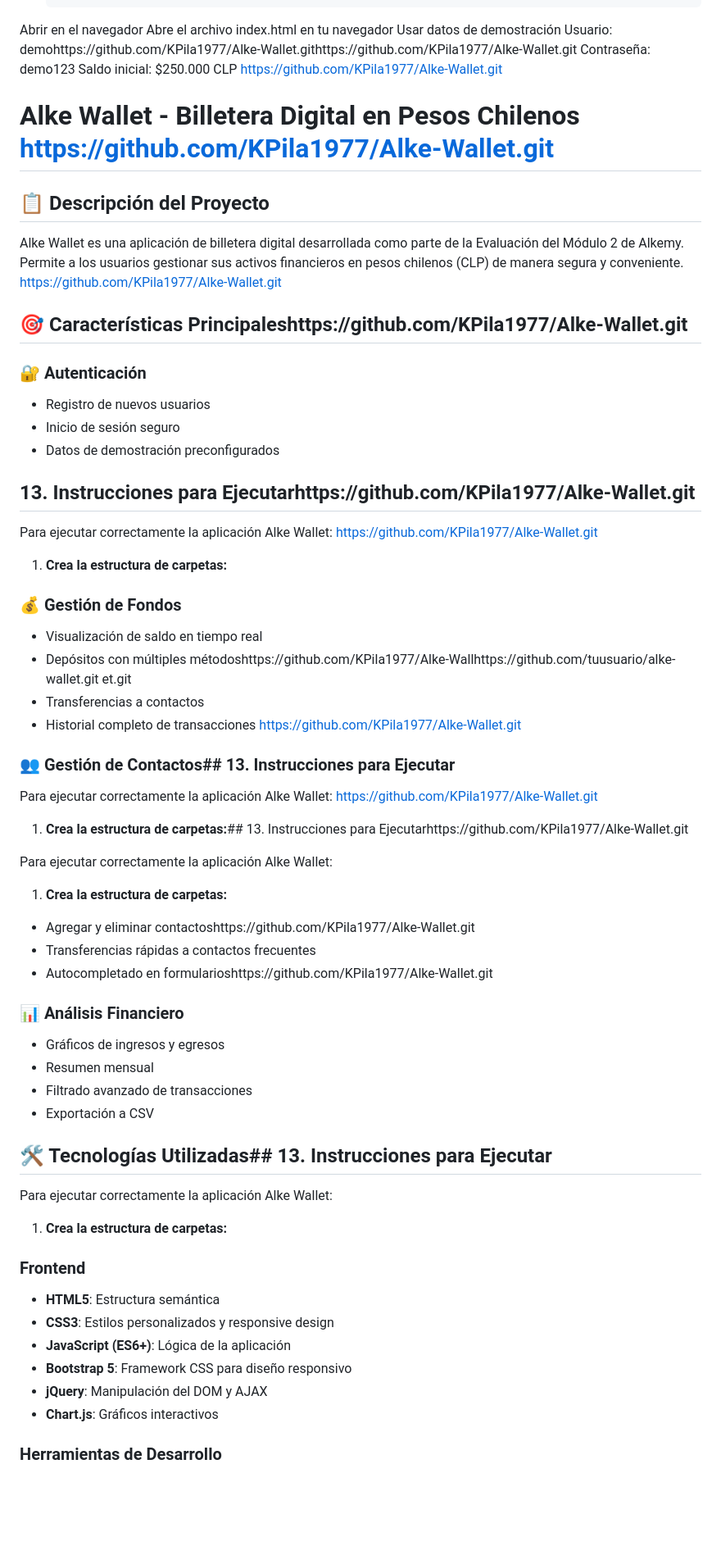
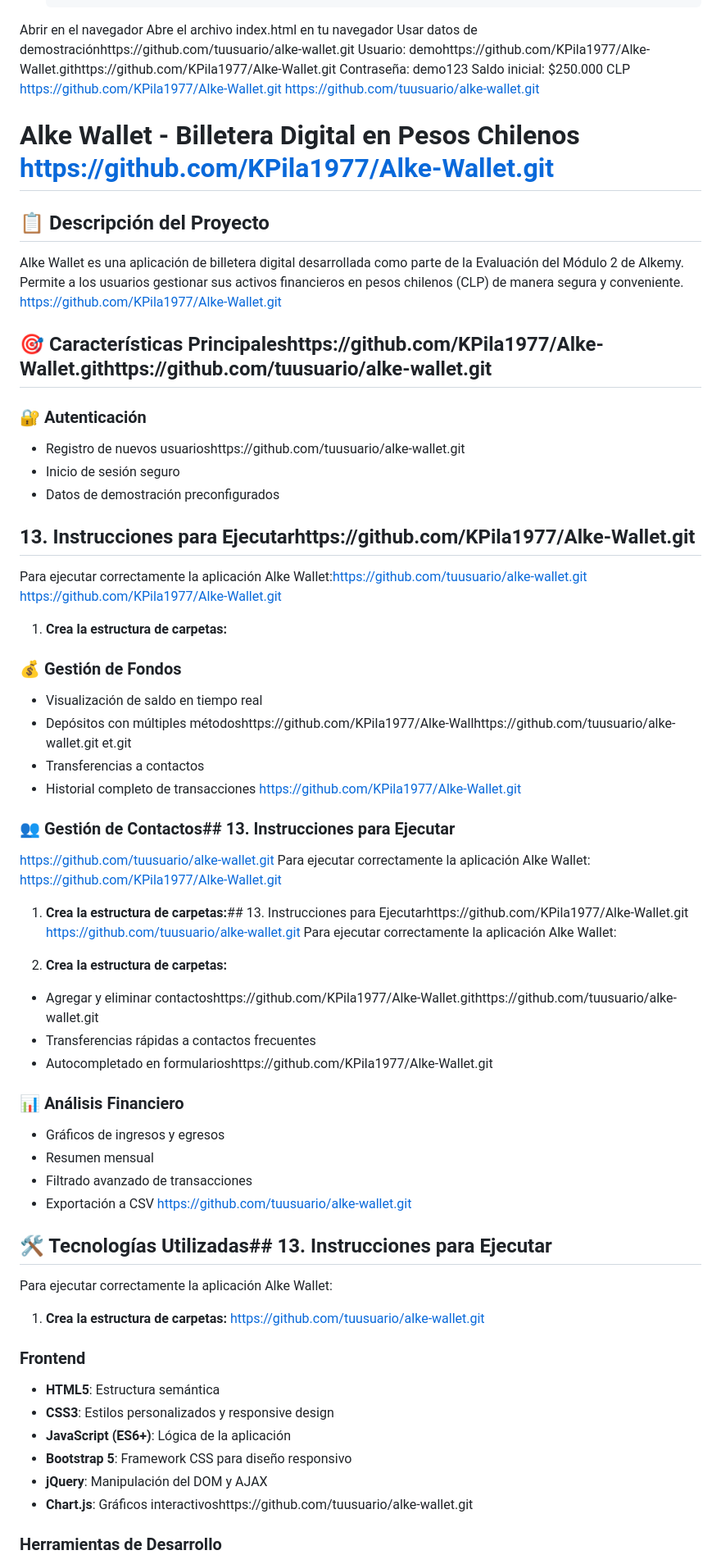
Before and after one commit to KPila1977/Alke-Wallet, a Markdown page: README.md, the part around one of its changes. Shown at 82% size. Drawn GitHub-style; blank space fills up the shorter version.

```diff
--- a/README.md
+++ b/README.md
@@ -88,27 +86,27 @@ Saldo inicial: $250.000 CLP
    cd alke-wallet
 Abrir en el navegador
 Abre el archivo index.html en tu navegador
-Usar datos de demostración
+Usar datos de demostraciónhttps://github.com/tuusuario/alke-wallet.git
 Usuario: demohttps://github.com/KPila1977/Alke-Wallet.githttps://github.com/KPila1977/Alke-Wallet.git
 Contraseña: demo123
 Saldo inicial: $250.000 CLP
 https://github.com/KPila1977/Alke-Wallet.git
-
+https://github.com/tuusuario/alke-wallet.git
 # Alke Wallet - Billetera Digital en Pesos Chilenos https://github.com/KPila1977/Alke-Wallet.git
 
 ## 📋 Descripción del Proyecto
 
 Alke Wallet es una aplicación de billetera digital desarrollada como parte de la Evaluación del Módulo 2 de Alkemy. Permite a los usuarios gestionar sus activos financieros en pesos chilenos (CLP) de manera segura y conveniente.
 https://github.com/KPila1977/Alke-Wallet.git
-## 🎯 Características Principaleshttps://github.com/KPila1977/Alke-Wallet.git
+## 🎯 Características Principaleshttps://github.com/KPila1977/Alke-Wallet.githttps://github.com/tuusuario/alke-wallet.git
 
 
 ### 🔐 Autenticación
-- Registro de nuevos usuarios
+- Registro de nuevos usuarioshttps://github.com/tuusuario/alke-wallet.git
 - Inicio de sesión seguro
 - Datos de demostración preconfigurados
 ## 13. Instrucciones para Ejecutarhttps://github.com/KPila1977/Alke-Wallet.git
-Para ejecutar correctamente la aplicación Alke Wallet:
+Para ejecutar correctamente la aplicación Alke Wallet:https://github.com/tuusuario/alke-wallet.git
 https://github.com/KPila1977/Alke-Wallet.git
 1. **Crea la estructura de carpetas:**
 ### 💰 Gestión de Fondos
@@ -119,15 +117,15 @@ et.git
 - Historial completo de transacciones
 https://github.com/KPila1977/Alke-Wallet.git
 ### 👥 Gestión de Contactos## 13. Instrucciones para Ejecutar
-
+https://github.com/tuusuario/alke-wallet.git
 Para ejecutar correctamente la aplicación Alke Wallet:
 https://github.com/KPila1977/Alke-Wallet.git
 1. **Crea la estructura de carpetas:**## 13. Instrucciones para Ejecutarhttps://github.com/KPila1977/Alke-Wallet.git
-
+https://github.com/tuusuario/alke-wallet.git
 Para ejecutar correctamente la aplicación Alke Wallet:
 
 1. **Crea la estructura de carpetas:**
-- Agregar y eliminar contactoshttps://github.com/KPila1977/Alke-Wallet.git
+- Agregar y eliminar contactoshttps://github.com/KPila1977/Alke-Wallet.githttps://github.com/tuusuario/alke-wallet.git
 - Transferencias rápidas a contactos frecuentes
 - Autocompletado en formularioshttps://github.com/KPila1977/Alke-Wallet.git
 
@@ -136,20 +134,20 @@ Para ejecutar correctamente la aplicación Alke Wallet:
 - Resumen mensual
 - Filtrado avanzado de transacciones
 - Exportación a CSV
-
+https://github.com/tuusuario/alke-wallet.git
 ## 🛠️ Tecnologías Utilizadas## 13. Instrucciones para Ejecutar
 
 Para ejecutar correctamente la aplicación Alke Wallet:
 
 1. **Crea la estructura de carpetas:**
-
+https://github.com/tuusuario/alke-wallet.git
 ### Frontend
 - **HTML5**: Estructura semántica
 - **CSS3**: Estilos personalizados y responsive design
 - **JavaScript (ES6+)**: Lógica de la aplicación
 - **Bootstrap 5**: Framework CSS para diseño responsivo
 - **jQuery**: Manipulación del DOM y AJAX
-- **Chart.js**: Gráficos interactivos
+- **Chart.js**: Gráficos interactivoshttps://github.com/tuusuario/alke-wallet.git
 
 ### Herramientas de Desarrollo
 - **Git**: Control de versiones
```
Also changed, not shown: other parts of README.md (+16 -18 lines).
